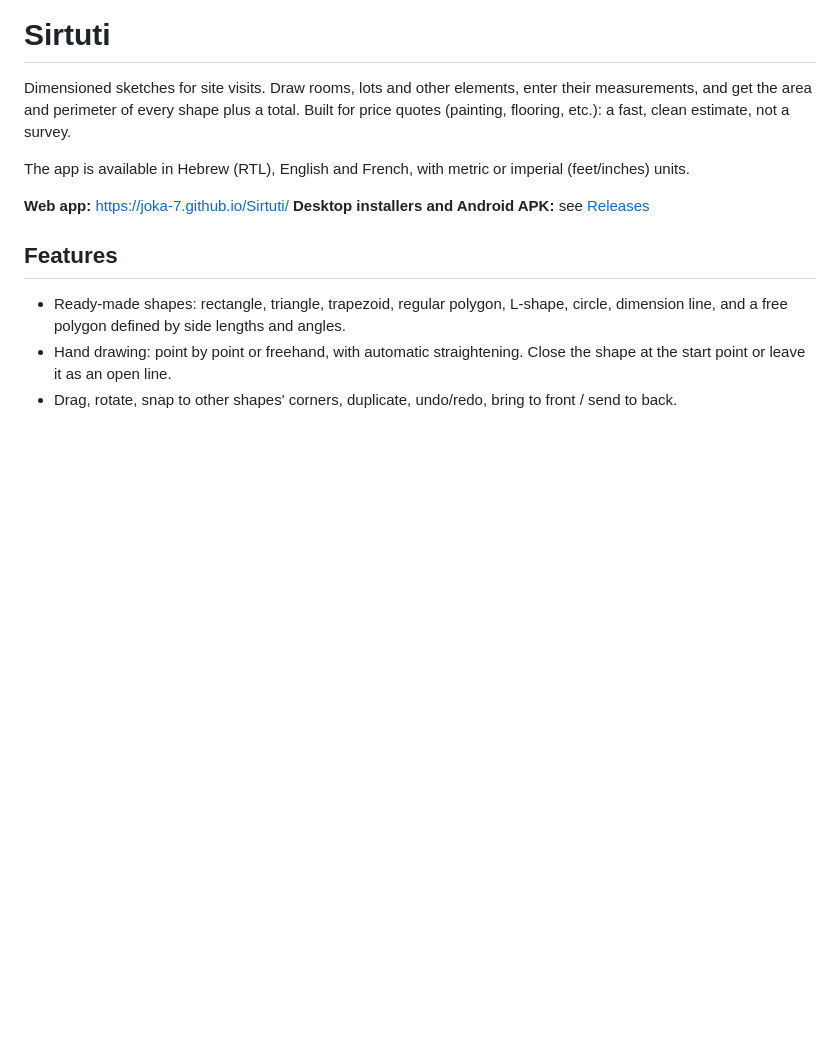
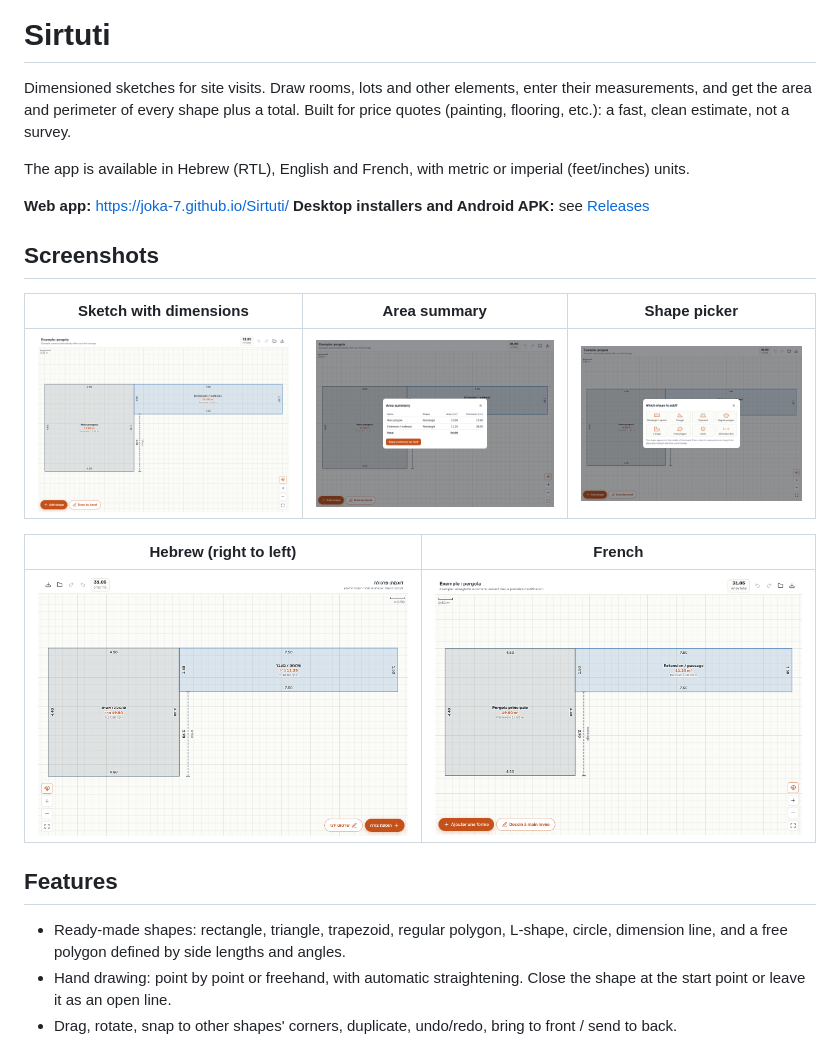
Before and after one commit to joka-7/Sirtuti, a Markdown page: README.md, the part around the change. Drawn GitHub-style; pictures changed too: docs/screenshots/en-areas.png (added), docs/screenshots/en-shapes.png (added), docs/screenshots/en-sketch.png (added); blank space fills up the shorter version.

Commit message:
docs(readme): add screenshots of the sketch, area summary and shapes (#1)
Claude-Session: https://claude.ai/code/session_017SCnsWJzRs9oiTXWxiJCg3

Co-authored-by: Claude <noreply@anthropic.com>

```diff
--- a/README.md
+++ b/README.md
@@ -6,6 +6,16 @@ The app is available in Hebrew (RTL), English and French, with metric or imperia
 
 **Web app:** https://joka-7.github.io/Sirtuti/
 **Desktop installers and Android APK:** see [Releases](https://github.com/joka-7/Sirtuti/releases/latest)
+
+## Screenshots
+
+| Sketch with dimensions | Area summary | Shape picker |
+| :-: | :-: | :-: |
+| ![Example pergola sketch with dimensions, areas and perimeters](docs/screenshots/en-sketch.png) | ![Area summary table with the total](docs/screenshots/en-areas.png) | ![Shape picker](docs/screenshots/en-shapes.png) |
+
+| Hebrew (right to left) | French |
+| :-: | :-: |
+| ![The same sketch in Hebrew](docs/screenshots/he-sketch.png) | ![The same sketch in French](docs/screenshots/fr-sketch.png) |
 
 ## Features
 - Ready-made shapes: rectangle, triangle, trapezoid, regular polygon, L-shape, circle, dimension line, and a free polygon defined by side lengths and angles.
```
